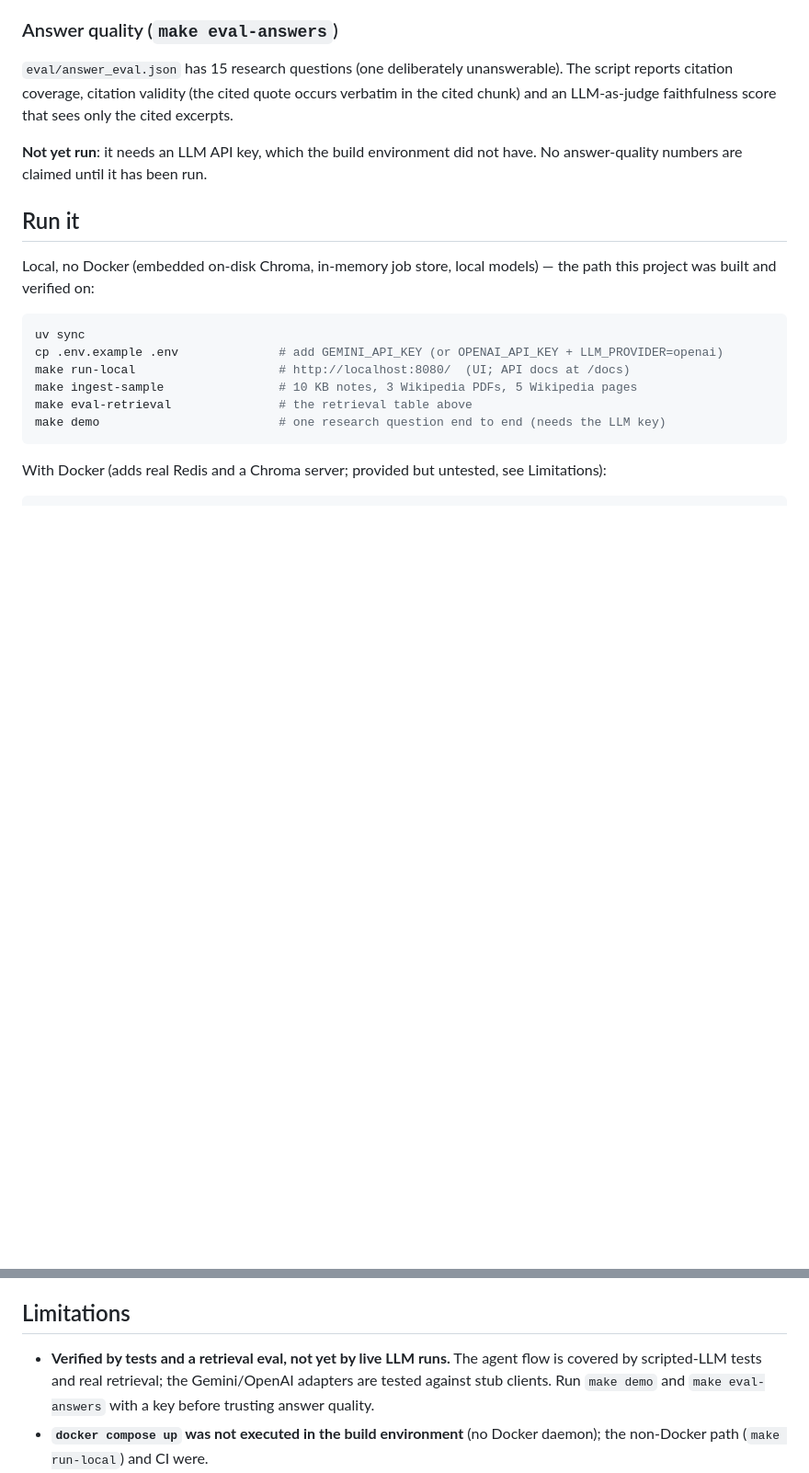
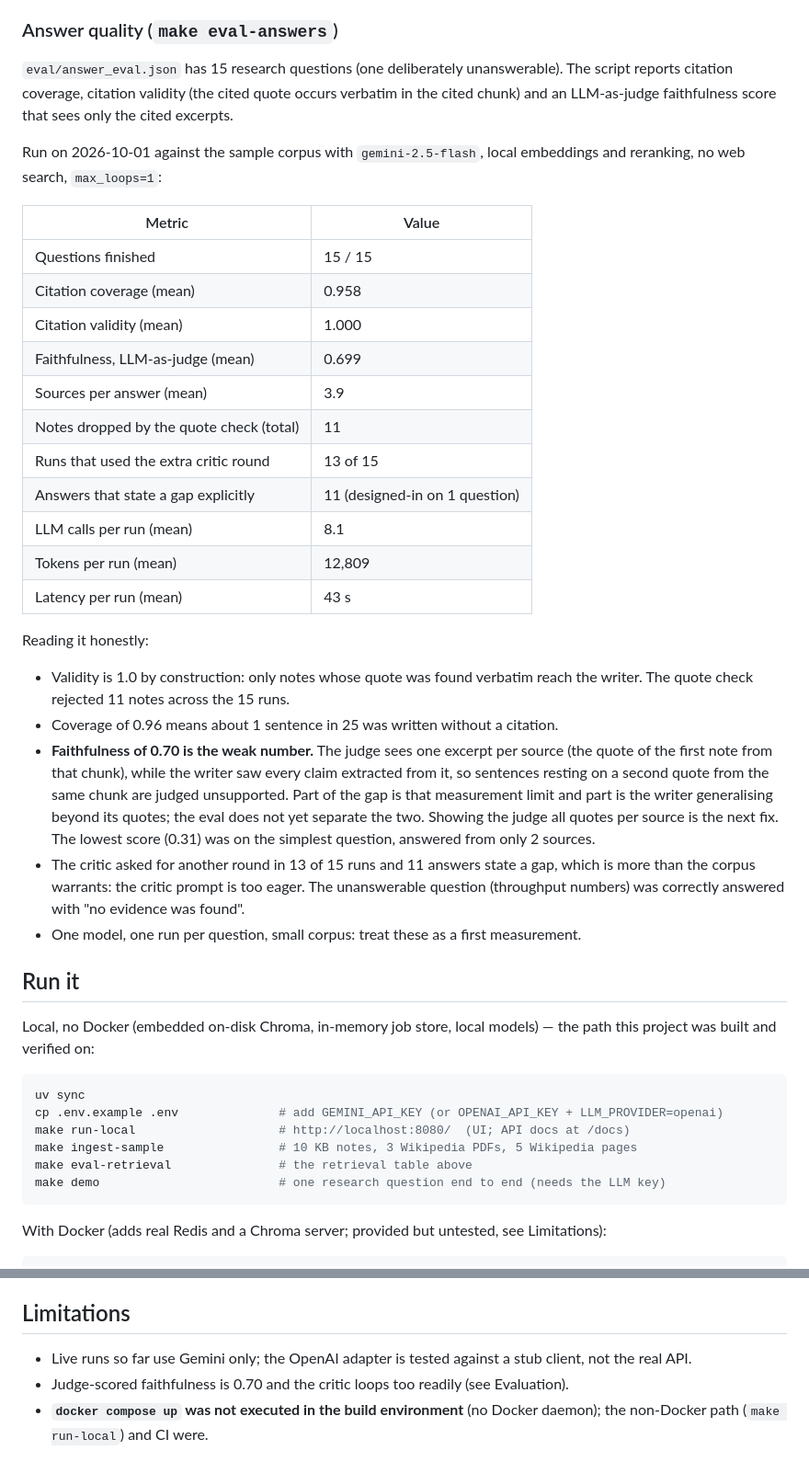
Before and after one commit to Lukey-7/mara, a Markdown page: README.md, 2 parts joined by grey strips. Shown at 92% size. Rendered like a GitHub page; blank space fills up the shorter version.

Commit message:
Record the first live answer-quality eval (Gemini, 15 questions)
Coverage 0.958, validity 1.000, judge faithfulness 0.699, 8.1 calls and 43 s per
run; README and interview kit updated with the results and their caveats.

Co-Authored-By: Claude Fable 5.1 <noreply@anthropic.com>

```diff
--- a/README.md
+++ b/README.md
@@ -121,8 +121,37 @@ configurations as the result, not the absolute values.
 script reports citation coverage, citation validity (the cited quote occurs verbatim in the
 cited chunk) and an LLM-as-judge faithfulness score that sees only the cited excerpts.
 
-**Not yet run**: it needs an LLM API key, which the build environment did not have. No
-answer-quality numbers are claimed until it has been run.
+Run on 2026-10-01 against the sample corpus with `gemini-2.5-flash`, local embeddings and
+reranking, no web search, `max_loops=1`:
+
+| Metric | Value |
+|---|---|
+| Questions finished | 15 / 15 |
+| Citation coverage (mean) | 0.958 |
+| Citation validity (mean) | 1.000 |
+| Faithfulness, LLM-as-judge (mean) | 0.699 |
+| Sources per answer (mean) | 3.9 |
+| Notes dropped by the quote check (total) | 11 |
+| Runs that used the extra critic round | 13 of 15 |
+| Answers that state a gap explicitly | 11 (designed-in on 1 question) |
+| LLM calls per run (mean) | 8.1 |
+| Tokens per run (mean) | 12,809 |
+| Latency per run (mean) | 43 s |
+
+Reading it honestly:
+- Validity is 1.0 by construction: only notes whose quote was found verbatim reach the writer.
+  The quote check rejected 11 notes across the 15 runs.
+- Coverage of 0.96 means about 1 sentence in 25 was written without a citation.
+- **Faithfulness of 0.70 is the weak number.** The judge sees one excerpt per source (the
+  quote of the first note from that chunk), while the writer saw every claim extracted from
+  it, so sentences resting on a second quote from the same chunk are judged unsupported. Part
+  of the gap is that measurement limit and part is the writer generalising beyond its quotes;
+  the eval does not yet separate the two. Showing the judge all quotes per source is the next
+  fix. The lowest score (0.31) was on the simplest question, answered from only 2 sources.
+- The critic asked for another round in 13 of 15 runs and 11 answers state a gap, which is
+  more than the corpus warrants: the critic prompt is too eager. The unanswerable question
+  (throughput numbers) was correctly answered with "no evidence was found".
+- One model, one run per question, small corpus: treat these as a first measurement.
 
 ## Run it
 
@@ -188,10 +217,9 @@ docs/           ARCHITECTURE.md, DECISIONS.md, LEARNING.md, INTERVIEW.md
 
 ## Limitations
 
-- **Verified by tests and a retrieval eval, not yet by live LLM runs.** The agent flow is
-  covered by scripted-LLM tests and real retrieval; the Gemini/OpenAI adapters are tested
-  against stub clients. Run `make demo` and `make eval-answers` with a key before trusting
-  answer quality.
+- Live runs so far use Gemini only; the OpenAI adapter is tested against a stub client, not
+  the real API.
+- Judge-scored faithfulness is 0.70 and the critic loops too readily (see Evaluation).
 - **`docker compose up` was not executed in the build environment** (no Docker daemon); the
   non-Docker path (`make run-local`) and CI were.
 - Small sample corpus: retrieval numbers are optimistic in absolute terms.
```
Also changed, not shown: docs/INTERVIEW.md (+9 -11 lines).
